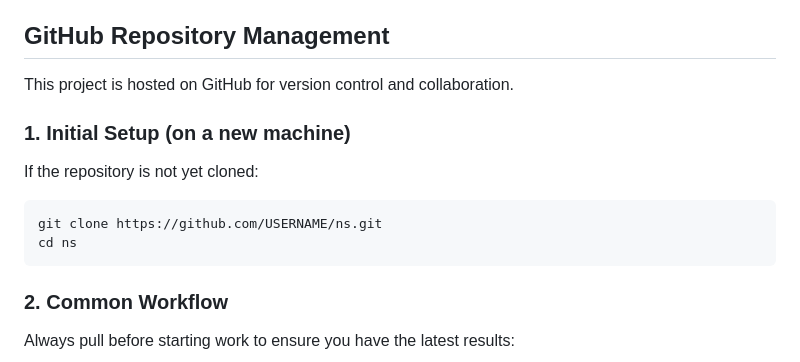
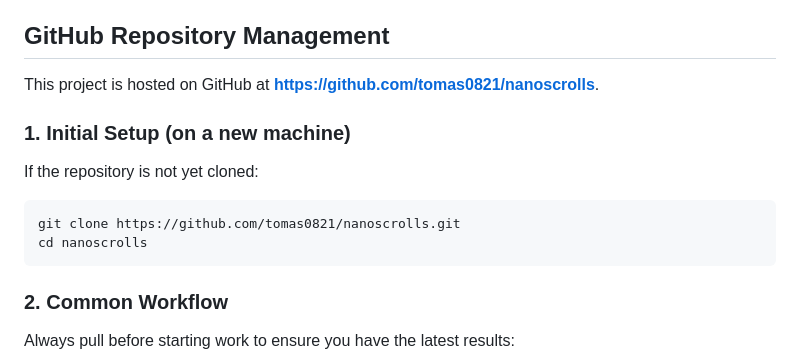
Before and after one commit to tomas0821/nanoscrolls, a Markdown page: GEMINI.md, the part around the change. Rendered like a GitHub page.

Commit message:
Update documentation with final repository URL and GitHub issues

````diff
--- a/GEMINI.md
+++ b/GEMINI.md
@@ -52,13 +52,13 @@ Determining the energy barriers for $AlCl_4^-$ de-intercalation.
 
 ## GitHub Repository Management
 
-This project is hosted on GitHub for version control and collaboration.
+This project is hosted on GitHub at **https://github.com/tomas0821/nanoscrolls**.
 
 ### 1. Initial Setup (on a new machine)
 If the repository is not yet cloned:
 ```bash
-git clone https://github.com/USERNAME/ns.git
-cd ns
+git clone https://github.com/tomas0821/nanoscrolls.git
+cd nanoscrolls
 ```
 
 ### 2. Common Workflow
````
